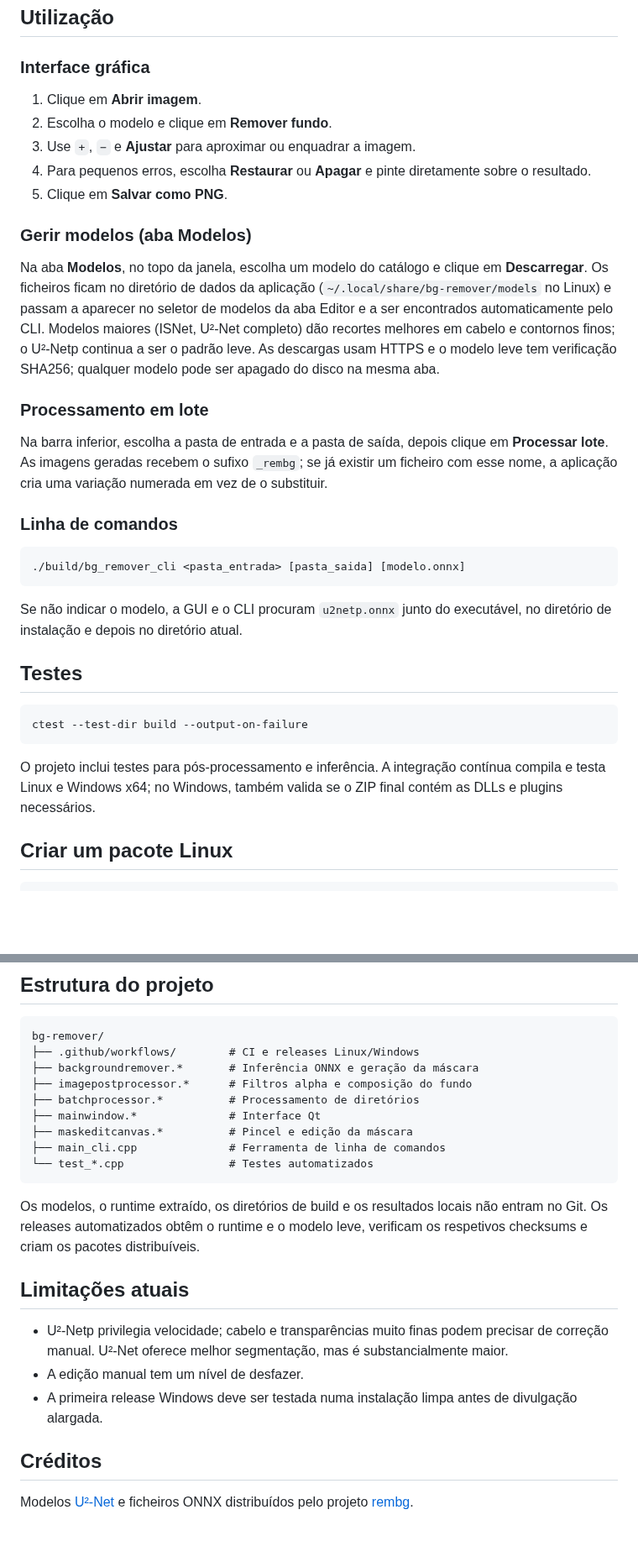
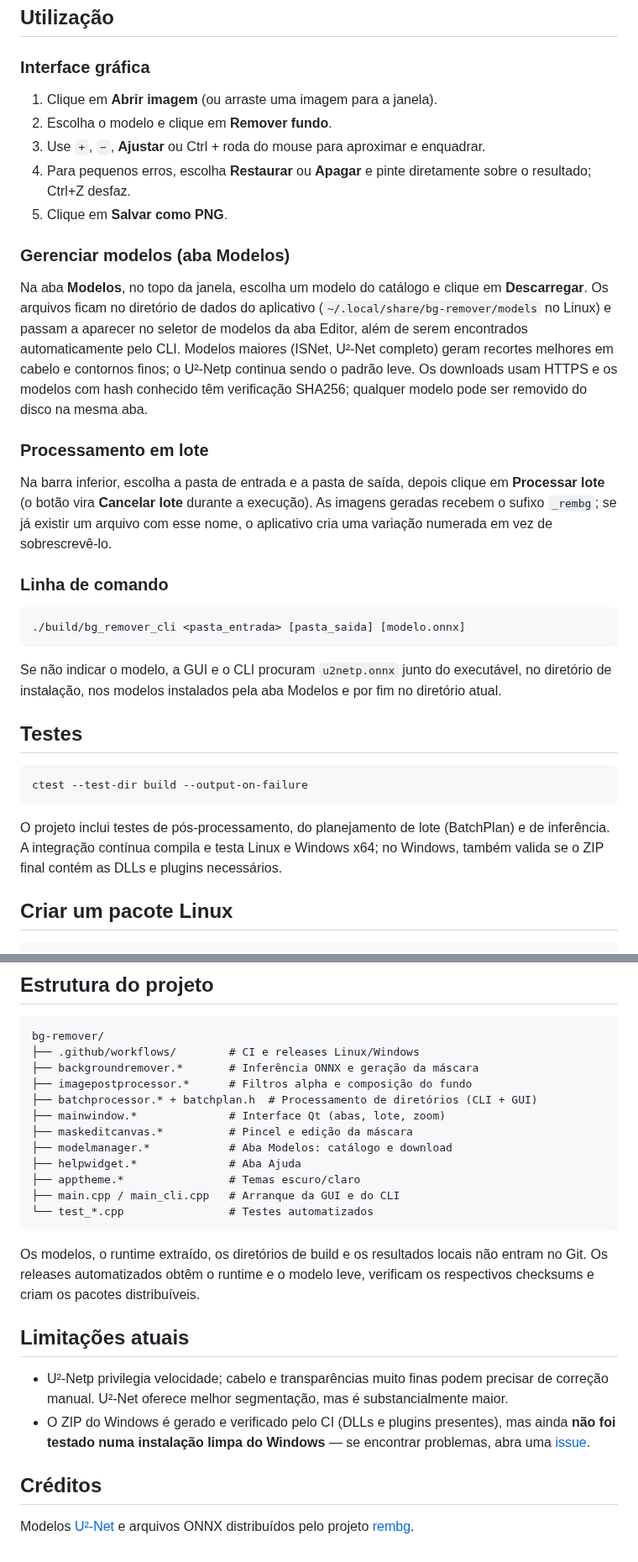
Before and after one commit to MarielCarlosFrias/bg-remover, a Markdown page: README.md, 2 parts joined by grey strips. Shown at 84% size. GitHub-like rendering; blank space fills up the shorter version.

````diff
--- a/README.md
+++ b/README.md
@@ -83,27 +91,27 @@ cmake --build build --config Release --parallel
 
 ### Interface gráfica
 
-1. Clique em **Abrir imagem**.
+1. Clique em **Abrir imagem** (ou arraste uma imagem para a janela).
 2. Escolha o modelo e clique em **Remover fundo**.
-3. Use `+`, `−` e **Ajustar** para aproximar ou enquadrar a imagem.
-4. Para pequenos erros, escolha **Restaurar** ou **Apagar** e pinte diretamente sobre o resultado.
+3. Use `+`, `−`, **Ajustar** ou Ctrl + roda do mouse para aproximar e enquadrar.
+4. Para pequenos erros, escolha **Restaurar** ou **Apagar** e pinte diretamente sobre o resultado; Ctrl+Z desfaz.
 5. Clique em **Salvar como PNG**.
 
-### Gerir modelos (aba Modelos)
+### Gerenciar modelos (aba Modelos)
 
-Na aba **Modelos**, no topo da janela, escolha um modelo do catálogo e clique em **Descarregar**. Os ficheiros ficam no diretório de dados da aplicação (`~/.local/share/bg-remover/models` no Linux) e passam a aparecer no seletor de modelos da aba Editor e a ser encontrados automaticamente pelo CLI. Modelos maiores (ISNet, U²-Net completo) dão recortes melhores em cabelo e contornos finos; o U²-Netp continua a ser o padrão leve. As descargas usam HTTPS e o modelo leve tem verificação SHA256; qualquer modelo pode ser apagado do disco na mesma aba.
+Na aba **Modelos**, no topo da janela, escolha um modelo do catálogo e clique em **Descarregar**. Os arquivos ficam no diretório de dados do aplicativo (`~/.local/share/bg-remover/models` no Linux) e passam a aparecer no seletor de modelos da aba Editor, além de serem encontrados automaticamente pelo CLI. Modelos maiores (ISNet, U²-Net completo) geram recortes melhores em cabelo e contornos finos; o U²-Netp continua sendo o padrão leve. Os downloads usam HTTPS e os modelos com hash conhecido têm verificação SHA256; qualquer modelo pode ser removido do disco na mesma aba.
 
 ### Processamento em lote
 
-Na barra inferior, escolha a pasta de entrada e a pasta de saída, depois clique em **Processar lote**. As imagens geradas recebem o sufixo `_rembg`; se já existir um ficheiro com esse nome, a aplicação cria uma variação numerada em vez de o substituir.
+Na barra inferior, escolha a pasta de entrada e a pasta de saída, depois clique em **Processar lote** (o botão vira **Cancelar lote** durante a execução). As imagens geradas recebem o sufixo `_rembg`; se já existir um arquivo com esse nome, o aplicativo cria uma variação numerada em vez de sobrescrevê-lo.
 
-### Linha de comandos
+### Linha de comando
 
 ```bash
 ./build/bg_remover_cli <pasta_entrada> [pasta_saida] [modelo.onnx]
 ```
 
-Se não indicar o modelo, a GUI e o CLI procuram `u2netp.onnx` junto do executável, no diretório de instalação e depois no diretório atual.
+Se não indicar o modelo, a GUI e o CLI procuram `u2netp.onnx` junto do executável, no diretório de instalação, nos modelos instalados pela aba Modelos e por fim no diretório atual.
 
 ## Testes
 
@@ -111,7 +119,7 @@ Se não indicar o modelo, a GUI e o CLI procuram `u2netp.onnx` junto do executá
 ctest --test-dir build --output-on-failure
 ```
 
-O projeto inclui testes para pós-processamento e inferência. A integração contínua compila e testa Linux e Windows x64; no Windows, também valida se o ZIP final contém as DLLs e plugins necessários.
+O projeto inclui testes de pós-processamento, do planejamento de lote (BatchPlan) e de inferência. A integração contínua compila e testa Linux e Windows x64; no Windows, também valida se o ZIP final contém as DLLs e plugins necessários.
 
 ## Criar um pacote Linux
 
@@ -133,21 +141,23 @@ bg-remover/
 ├── .github/workflows/        # CI e releases Linux/Windows
 ├── backgroundremover.*       # Inferência ONNX e geração da máscara
 ├── imagepostprocessor.*      # Filtros alpha e composição do fundo
-├── batchprocessor.*          # Processamento de diretórios
-├── mainwindow.*              # Interface Qt
+├── batchprocessor.* + batchplan.h  # Processamento de diretórios (CLI + GUI)
+├── mainwindow.*              # Interface Qt (abas, lote, zoom)
 ├── maskeditcanvas.*          # Pincel e edição da máscara
-├── main_cli.cpp              # Ferramenta de linha de comandos
+├── modelmanager.*            # Aba Modelos: catálogo e download
+├── helpwidget.*              # Aba Ajuda
+├── apptheme.*                # Temas escuro/claro
+├── main.cpp / main_cli.cpp   # Arranque da GUI e do CLI
 └── test_*.cpp                # Testes automatizados
 ```
 
-Os modelos, o runtime extraído, os diretórios de build e os resultados locais não entram no Git. Os releases automatizados obtêm o runtime e o modelo leve, verificam os respetivos checksums e criam os pacotes distribuíveis.
+Os modelos, o runtime extraído, os diretórios de build e os resultados locais não entram no Git. Os releases automatizados obtêm o runtime e o modelo leve, verificam os respectivos checksums e criam os pacotes distribuíveis.
 
 ## Limitações atuais
 
 - U²-Netp privilegia velocidade; cabelo e transparências muito finas podem precisar de correção manual. U²-Net oferece melhor segmentação, mas é substancialmente maior.
-- A edição manual tem um nível de desfazer.
-- A primeira release Windows deve ser testada numa instalação limpa antes de divulgação alargada.
+- O ZIP do Windows é gerado e verificado pelo CI (DLLs e plugins presentes), mas ainda **não foi testado numa instalação limpa do Windows** — se encontrar problemas, abra uma [issue](https://github.com/MarielCarlosFrias/bg-remover/issues).
 
 ## Créditos
 
-Modelos [U²-Net](https://github.com/xuebinqin/U-2-Net) e ficheiros ONNX distribuídos pelo projeto [rembg](https://github.com/danielgatis/rembg).
+Modelos [U²-Net](https://github.com/xuebinqin/U-2-Net) e arquivos ONNX distribuídos pelo projeto [rembg](https://github.com/danielgatis/rembg).
````
Also changed, not shown: other parts of README.md (+21 -13 lines), docs/images/bg-remover-interface.png, 4 other files.
